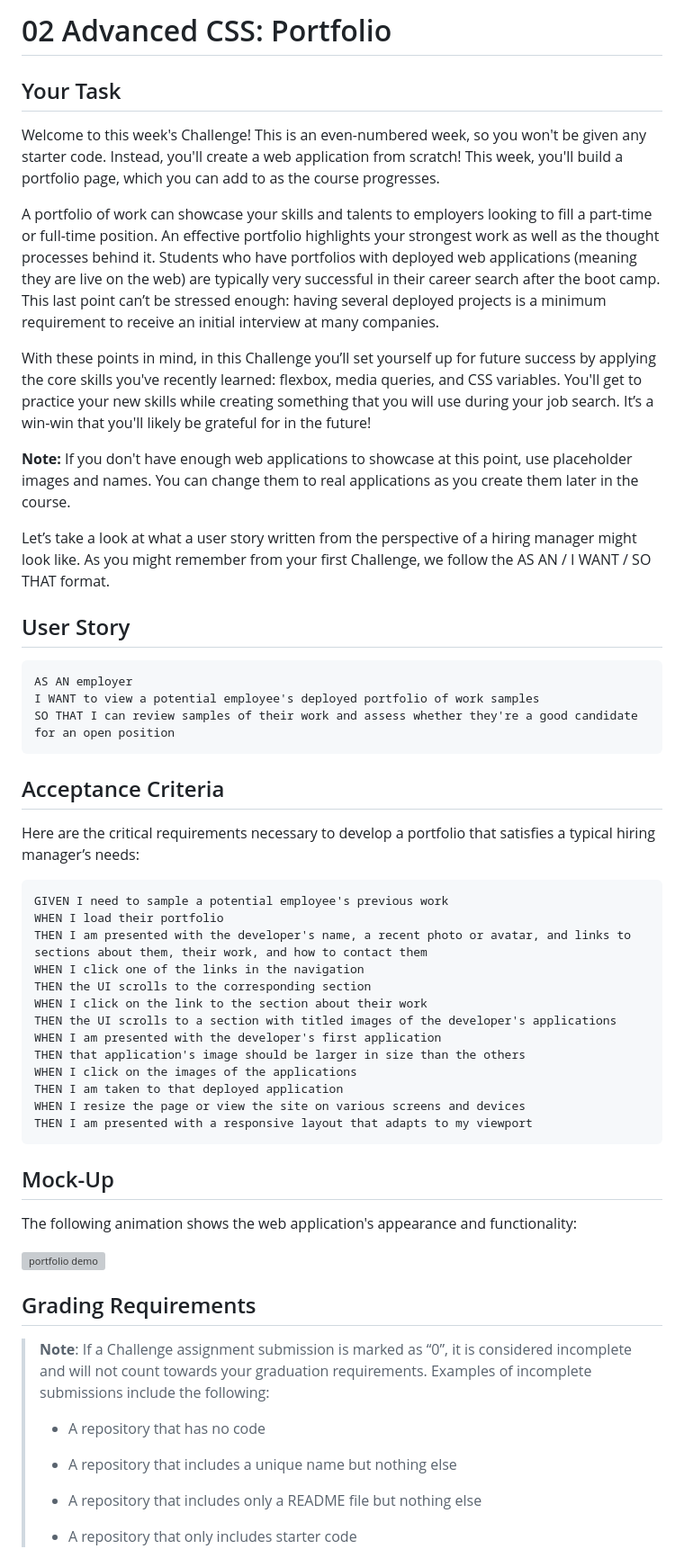
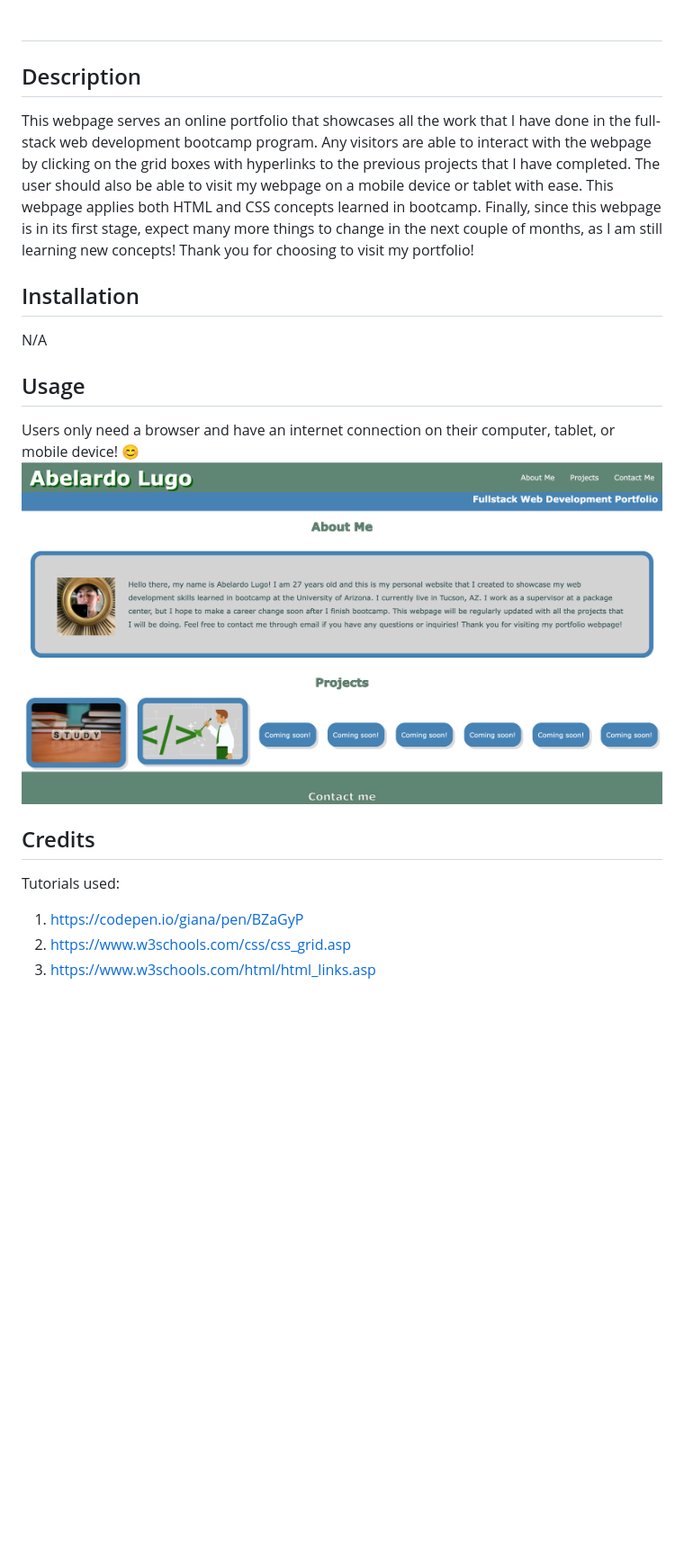
Before and after one commit to ALugo0823/portfolio-project, a Markdown page: README.md, the part around the change printed below. Shown: that part at 90% size. GitHub-like rendering; pictures changed too: Assets/images/portfolio-screenshot.png (added); blank space fills up the shorter version; grey boxes are pictures that could not be loaded.

````diff
--- a/README.md
+++ b/README.md
@@ -1,64 +1,21 @@
-# 02 Advanced CSS: Portfolio
+# <Portfolio Project>
 
-## Your Task
+## Description
+This webpage serves an online portfolio that showcases all the work that I have done in the full-stack web development bootcamp program.
+Any visitors are able to interact with the webpage by clicking on the grid boxes with hyperlinks to the previous projects that I have completed.
+The user should also be able to visit my webpage on a mobile device or tablet with ease.
+This webpage applies both HTML and CSS concepts learned in bootcamp. Finally, since this webpage is in its first stage, expect many more things to change in the next couple of months, as I am still learning new concepts! Thank you for choosing to visit my portfolio!
 
-Welcome to this week's Challenge! This is an even-numbered week, so you won't be given any starter code. Instead, you'll create a web application from scratch! This week, you'll build a portfolio page, which you can add to as the course progresses.
+## Installation
+N/A
 
-A portfolio of work can showcase your skills and talents to employers looking to fill a part-time or full-time position. An effective portfolio highlights your strongest work as well as the thought processes behind it. Students who have portfolios with deployed web applications (meaning they are live on the web) are typically very successful in their career search after the boot camp. This last point can’t be stressed enough: having several deployed projects is a minimum requirement to receive an initial interview at many companies.
+## Usage
+Users only need a browser and have an internet connection on their computer, tablet, or mobile device! 😊
+![alt text](Assets/images/portfolio-screenshot.png)
 
-With these points in mind, in this Challenge you’ll set yourself up for future success by applying the core skills you've recently learned: flexbox, media queries, and CSS variables. You'll get to practice your new skills while creating something that you will use during your job search. It’s a win-win that you'll likely be grateful for in the future!
+## Credits
+Tutorials used:
+1. https://codepen.io/giana/pen/BZaGyP
+2. https://www.w3schools.com/css/css_grid.asp
+3. https://www.w3schools.com/html/html_links.asp
 
-**Note:** If you don't have enough web applications to showcase at this point, use placeholder images and names. You can change them to real applications as you create them later in the course.
-
-Let’s take a look at what a user story written from the perspective of a hiring manager might look like. As you might remember from your first Challenge, we follow the AS AN / I WANT / SO THAT format.
-
-
-## User Story
-
-```
-AS AN employer
-I WANT to view a potential employee's deployed portfolio of work samples
-SO THAT I can review samples of their work and assess whether they're a good candidate for an open position
-```
-
-
-## Acceptance Criteria
-
-Here are the critical requirements necessary to develop a portfolio that satisfies a typical hiring manager’s needs:
-
-```
-GIVEN I need to sample a potential employee's previous work
-WHEN I load their portfolio
-THEN I am presented with the developer's name, a recent photo or avatar, and links to sections about them, their work, and how to contact them
-WHEN I click one of the links in the navigation
-THEN the UI scrolls to the corresponding section
-WHEN I click on the link to the section about their work
-THEN the UI scrolls to a section with titled images of the developer's applications
-WHEN I am presented with the developer's first application
-THEN that application's image should be larger in size than the others
-WHEN I click on the images of the applications
-THEN I am taken to that deployed application
-WHEN I resize the page or view the site on various screens and devices
-THEN I am presented with a responsive layout that adapts to my viewport
-```
-
-
-## Mock-Up
-
-The following animation shows the web application's appearance and functionality:
-
-![portfolio demo](./Assets/02-advanced-css-homework-demo.gif)
-
-
-## Grading Requirements
-
-> **Note**: If a Challenge assignment submission is marked as “0”, it is considered incomplete and will not count towards your graduation requirements. Examples of incomplete submissions include the following:
->
-> * A repository that has no code
->
-> * A repository that includes a unique name but nothing else
->
-> * A repository that includes only a README file but nothing else
->
-> * A repository that only includes starter code
-
````
Also changed, not shown: other parts of README.md (+2 -42 lines), Assets/images/GitHub-logo.png (added), Assets/images/profile-pic.jpeg (added), Assets/images/refactoring.png (added), Assets/images/study.jpg (added), 5 other files.
